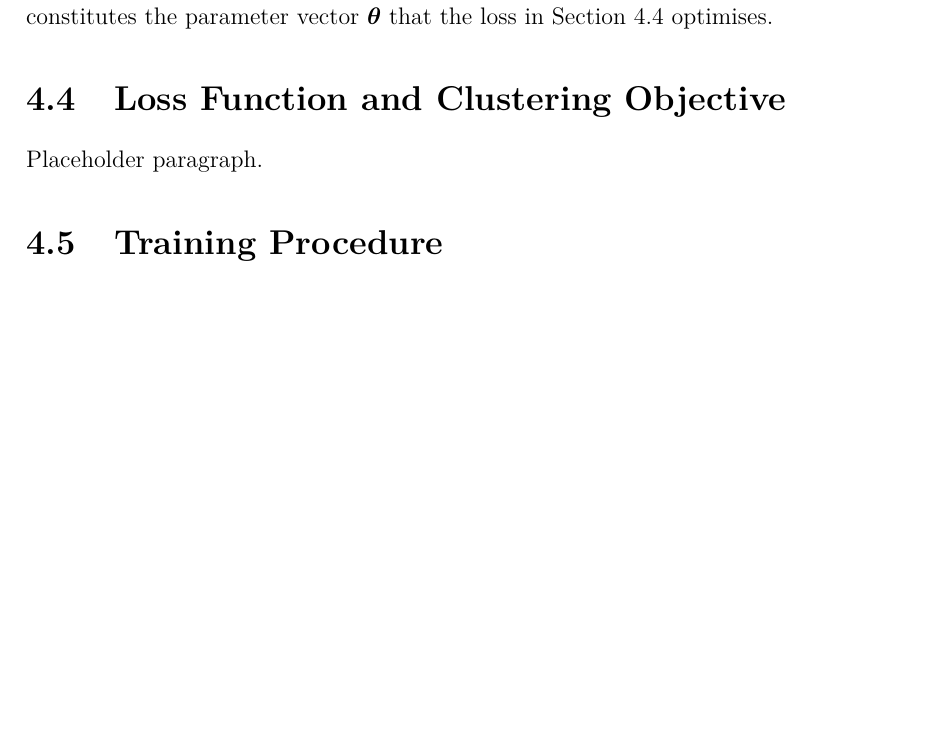
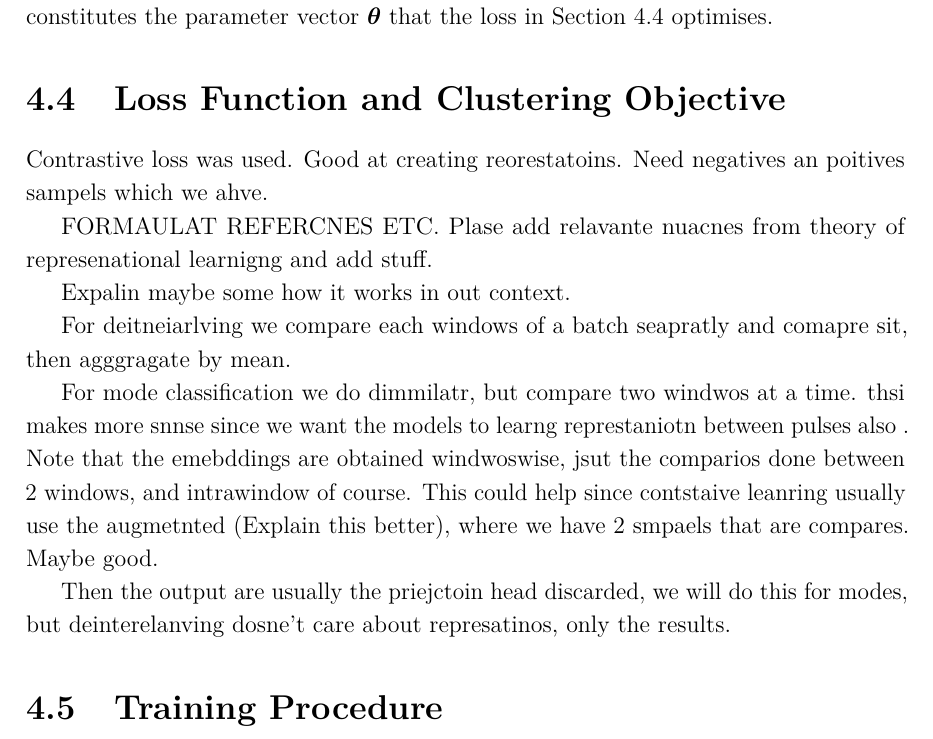
Before and after one commit to macktron/masters-thesis, a LaTeX thesis (main.tex, which reads sections/04_method/04_loss_function.tex): part of page 20 of 27, cut so that both start at the same text, the shorter picture padded with empty space. Compiled offline with pdfLaTeX.

Commit message:
autosave: 2026-05-13T11:39:18Z

```diff
--- a/sections/04_method/04_loss_function.tex
+++ b/sections/04_method/04_loss_function.tex
@@ -2,4 +2,18 @@
 
 % TODO: The joint loss. Likely contrastive + DEC-style clustering, or
 % two-head SwAV. Write and label the loss equation.
-Placeholder paragraph.
+
+
+Contrastive loss was used. Good at creating reorestatoins. Need negatives an poitives sampels which we ahve.
+
+FORMAULAT REFERCNES ETC. Plase add relavante nuacnes from theory of represenational learnigng and add stuff.
+
+Expalin maybe some how it works in out context.
+
+
+For deitneiarlving we compare each windows of a batch seapratly and comapre sit, then agggragate by mean.
+
+For mode classification we do dimmilatr, but compare two windwos at a time. thsi makes more snnse since we want the models to learng represtaniotn between pulses also . Note that the emebddings are obtained windwoswise, jsut the comparios done between 2 windows, and intrawindow of course. This could help since contstaive leanring usually use the augmetnted (Explain this better), where we have 2 smpaels that are compares. Maybe good.
+
+
+Then the output are usually the priejctoin head discarded, we will do this for modes, but deinterelanving dosne't care about represatinos, only the results.
```
Also changed, not shown: main.pdf.
